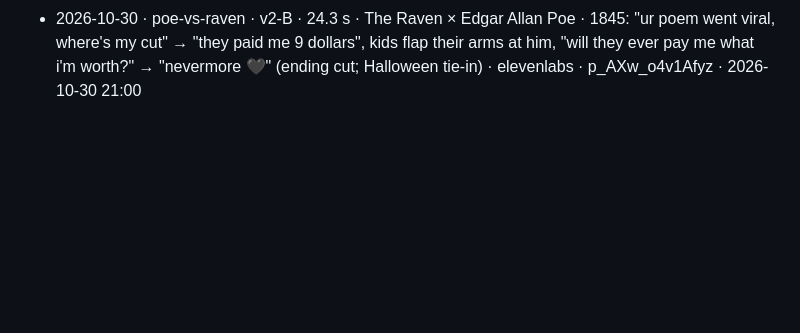
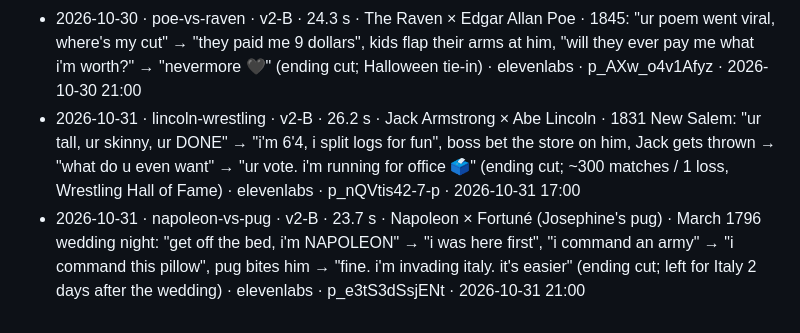
Before and after one commit to FurkiFor/testvv, a Markdown page: pipeline/episodes/LOG.md, the part around the change. Rendered like a GitHub page; blank space fills up the shorter version.

Commit message:
groupchat: log 2026-10-31 episodes
Co-Authored-By: Claude Opus 5.5 <noreply@anthropic.com>

```diff
--- a/pipeline/episodes/LOG.md
+++ b/pipeline/episodes/LOG.md
@@ -46,3 +46,5 @@ One line per published episode: date · slug · characters · core joke · Kervl
 - 2026-10-29 · franklin-vs-eagle · v2-B · 26.9 s · The Bald Eagle × Ben Franklin · 1784 letter: "bird of bad moral character", steals fish, "i'm on the GREAT SEAL" → "a sparrow-sized bird chased u off. coward", turkey = "bird of courage, it even gets a holiday" → "bro they EAT him on that holiday 💀" (ending cut; Thanksgiving tie-in) · elevenlabs · p_qDWWt4VRSPXW · 2026-10-29 21:00
 - 2026-10-30 · cleopatra-iphone · v2-B · 25.3 s · Julius Caesar × Cleopatra · 47 BC Nile: "show me the pyramids ur family built" → "my family is GREEK", pyramids 2500 yrs old before she was born → "i live closer to the iPhone than to whoever built these 📱" (ending cut; first day of B-in-both-slots decision) · elevenlabs · p_HWZt_CsDSacz · 2026-10-30 17:00
 - 2026-10-30 · poe-vs-raven · v2-B · 24.3 s · The Raven × Edgar Allan Poe · 1845: "ur poem went viral, where's my cut" → "they paid me 9 dollars", kids flap their arms at him, "will they ever pay me what i'm worth?" → "nevermore 🖤" (ending cut; Halloween tie-in) · elevenlabs · p_AXw_o4v1Afyz · 2026-10-30 21:00
+- 2026-10-31 · lincoln-wrestling · v2-B · 26.2 s · Jack Armstrong × Abe Lincoln · 1831 New Salem: "ur tall, ur skinny, ur DONE" → "i'm 6'4, i split logs for fun", boss bet the store on him, Jack gets thrown → "what do u even want" → "ur vote. i'm running for office 🗳️" (ending cut; ~300 matches / 1 loss, Wrestling Hall of Fame) · elevenlabs · p_nQVtis42-7-p · 2026-10-31 17:00
+- 2026-10-31 · napoleon-vs-pug · v2-B · 23.7 s · Napoleon × Fortuné (Josephine's pug) · March 1796 wedding night: "get off the bed, i'm NAPOLEON" → "i was here first", "i command an army" → "i command this pillow", pug bites him → "fine. i'm invading italy. it's easier" (ending cut; left for Italy 2 days after the wedding) · elevenlabs · p_e3tS3dSsjENt · 2026-10-31 21:00
```
